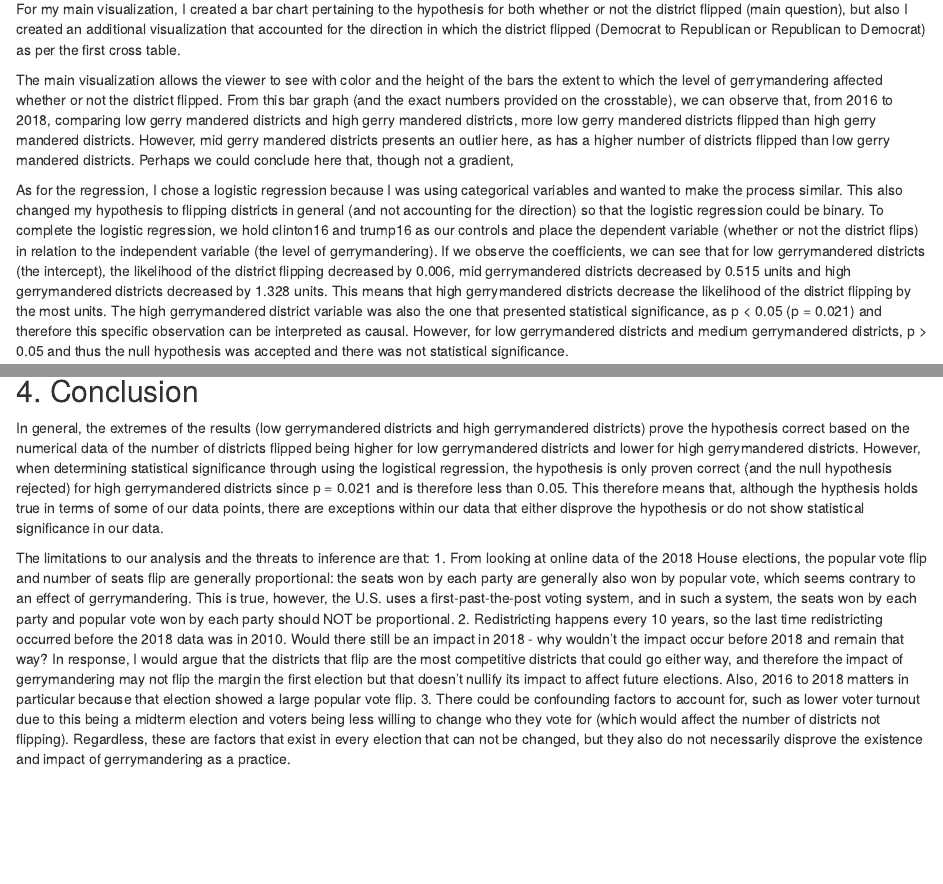
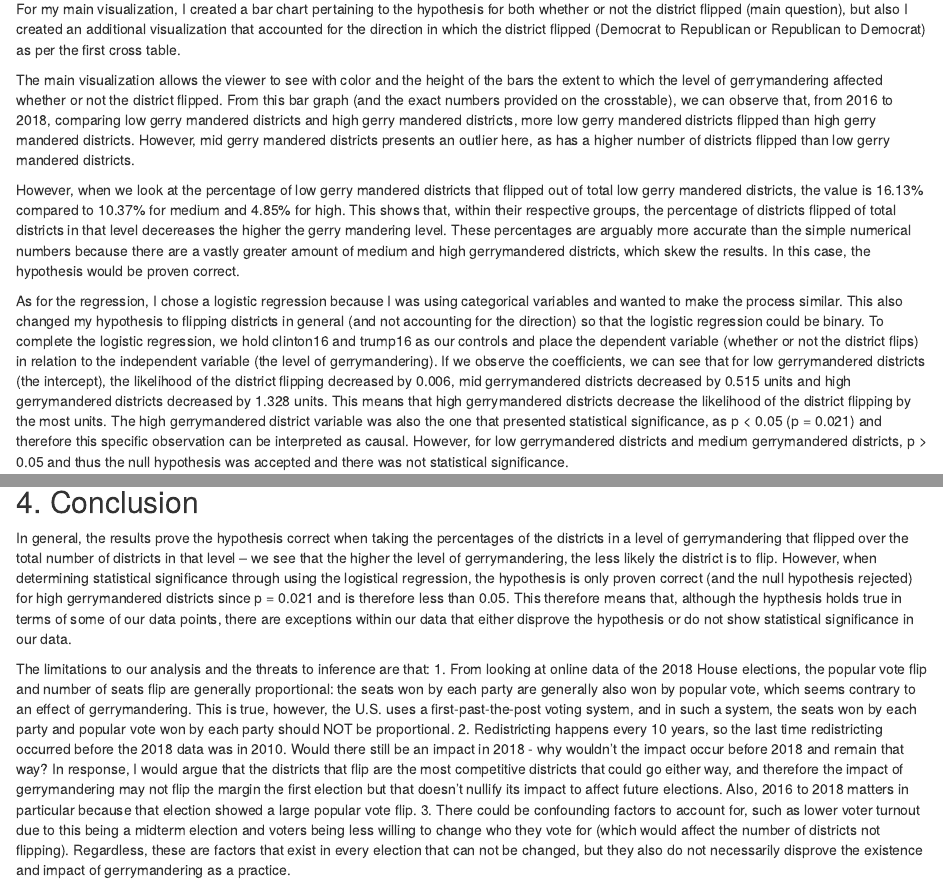
Before and after one commit to kaitlynptran3/gov-50-final-project-new, an R Markdown document (index.Rmd): the page in a window 1100 px wide, from 1950 px down, and a second part further down, joined at a grey line. Rendered offline with R 4.5, knitr and Pandoc, with nearby package versions; drawn as R Markdown's standard HTML page in place of the format the file asks for; some code elsewhere in the file could not run offline.

Commit message:
late edit (can consider or not)

````diff
--- a/index.Rmd
+++ b/index.Rmd
@@ -61,10 +61,11 @@ The first two accompanying visualizations are the cross tables below. This is in
 
 For my main visualization, I created a bar chart pertaining to the hypothesis for both whether or not the district flipped (main question), but also I created an additional visualization that accounted for the direction in which the district flipped (Democrat to Republican or Republican to Democrat) as per the first cross table.
 
-The main visualization allows the viewer to see with color and the height of the bars the extent to which the level of gerrymandering affected whether or not the district flipped. From this bar graph (and the exact numbers provided on the crosstable), we can observe that, from 2016 to 2018, comparing low gerry mandered districts and high gerry mandered districts, more low gerry mandered districts flipped than high gerry mandered districts. However, mid gerry mandered districts presents an outlier here, as has a higher number of districts flipped than low gerry mandered districts. Perhaps we could conclude here that, though not a gradient,
+The main visualization allows the viewer to see with color and the height of the bars the extent to which the level of gerrymandering affected whether or not the district flipped. From this bar graph (and the exact numbers provided on the crosstable), we can observe that, from 2016 to 2018, comparing low gerry mandered districts and high gerry mandered districts, more low gerry mandered districts flipped than high gerry mandered districts. However, mid gerry mandered districts presents an outlier here, as has a higher number of districts flipped than low gerry mandered districts.
+
+However, when we look at the percentage of low gerry mandered districts that flipped out of total low gerry mandered districts, the value is 16.13% compared to 10.37% for medium and 4.85% for high. This shows that, within their respective groups, the percentage of districts flipped of total districts in that level decereases the higher the gerry mandering level. These percentages are arguably more accurate than the simple numerical numbers because there are a vastly greater amount of medium and high gerrymandered districts, which skew the results. In this case, the hypothesis would be proven correct.
 
 As for the regression, I chose a logistic regression because I was using categorical variables and wanted to make the process similar. This also changed my hypothesis to flipping districts in general (and not accounting for the direction) so that the logistic regression could be binary. To complete the logistic regression, we hold clinton16 and trump16 as our controls and place the dependent variable (whether or not the district flips) in relation to the independent variable (the level of gerrymandering). If we observe the coefficients, we can see that for low gerrymandered districts (the intercept), the likelihood of the district flipping decreased by 0.006, mid gerrymandered districts decreased by 0.515 units and high gerrymandered districts decreased by 1.328 units. This means that high gerrymandered districts decrease the likelihood of the district flipping by the most units. The high gerrymandered district variable was also the one that presented statistical significance, as p < 0.05 (p = 0.021) and therefore this specific observation can be interpreted as causal. However, for low gerrymandered districts and medium gerrymandered districts, p > 0.05 and thus the null hypothesis was accepted and there was not statistical significance.
-
 
 
 
@@ -123,7 +126,7 @@ gof_map = c("nobs", "r.squared", "adj.r.squared")
 ```
 
 ## 4. Conclusion
-In general, the extremes of the results (low gerrymandered districts and high gerrymandered districts) prove the hypothesis correct based on the numerical data of the number of districts flipped being higher for low gerrymandered districts and lower for high gerrymandered districts. However, when determining statistical significance through using the logistical regression, the hypothesis is only proven correct (and the null hypothesis rejected) for high gerrymandered districts since p = 0.021 and is therefore less than 0.05. This therefore means that, although the hypthesis holds true in terms of some of our data points, there are exceptions within our data that either disprove the hypothesis or do not show statistical significance in our data.
+In general, the results prove the hypothesis correct when taking the percentages of the districts in a level of gerrymandering that flipped over the total number of districts in that level -- we see that the higher the level of gerrymandering, the less likely the district is to flip. However, when determining statistical significance through using the logistical regression, the hypothesis is only proven correct (and the null hypothesis rejected) for high gerrymandered districts since p = 0.021 and is therefore less than 0.05. This therefore means that, although the hypthesis holds true in terms of some of our data points, there are exceptions within our data that either disprove the hypothesis or do not show statistical significance in our data.
 
 The limitations to our analysis and the threats to inference are that:
 1. From looking at online data of the 2018 House elections, the popular vote flip and number of seats flip are generally proportional: the seats won by each party are generally also won by popular vote, which seems contrary to an effect of gerrymandering. This is true, however, the U.S. uses a first-past-the-post voting system, and in such a system, the seats won by each party and popular vote won by each party should NOT be proportional.
````
Also changed, not shown: index.html, index.Rmd (2 more changed lines).
